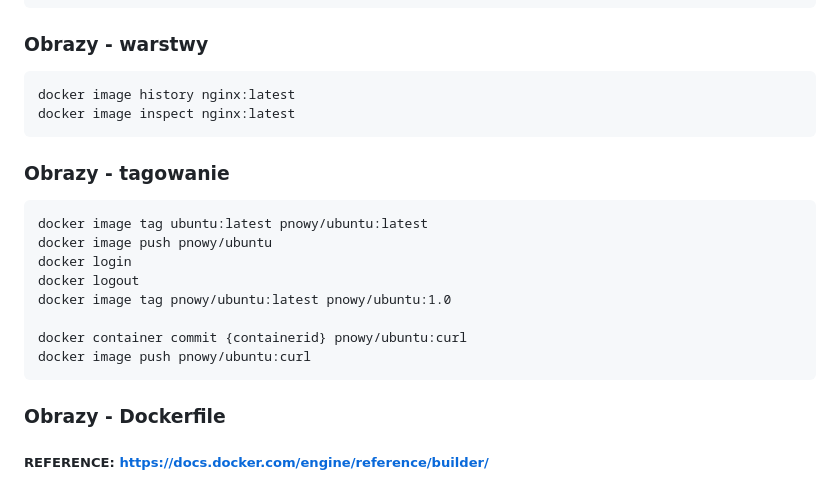
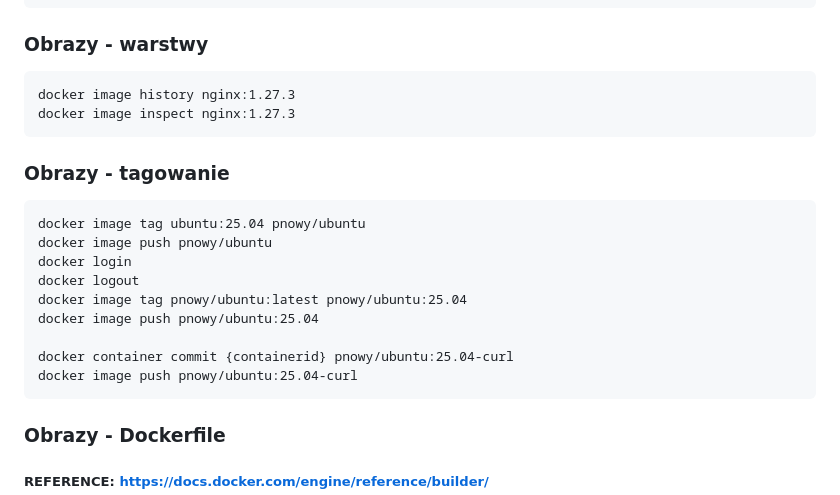
Before and after one commit to pnowy/docker-course, a Markdown page: komendy.md, the part around the change. GitHub-like rendering.

Commit message:
feat: commands update

````diff
--- a/komendy.md
+++ b/komendy.md
@@ -107,21 +107,22 @@ docker image pull nginx
 ### Obrazy - warstwy
 
 ```
-docker image history nginx:latest
-docker image inspect nginx:latest
+docker image history nginx:1.27.3
+docker image inspect nginx:1.27.3
 ```
 
 ### Obrazy - tagowanie
 
 ```
-docker image tag ubuntu:latest pnowy/ubuntu:latest
+docker image tag ubuntu:25.04 pnowy/ubuntu
 docker image push pnowy/ubuntu
 docker login
 docker logout
-docker image tag pnowy/ubuntu:latest pnowy/ubuntu:1.0
+docker image tag pnowy/ubuntu:latest pnowy/ubuntu:25.04
+docker image push pnowy/ubuntu:25.04
 
-docker container commit {containerid} pnowy/ubuntu:curl
-docker image push pnowy/ubuntu:curl
+docker container commit {containerid} pnowy/ubuntu:25.04-curl
+docker image push pnowy/ubuntu:25.04-curl
 ```
 
 ### Obrazy - Dockerfile
````
